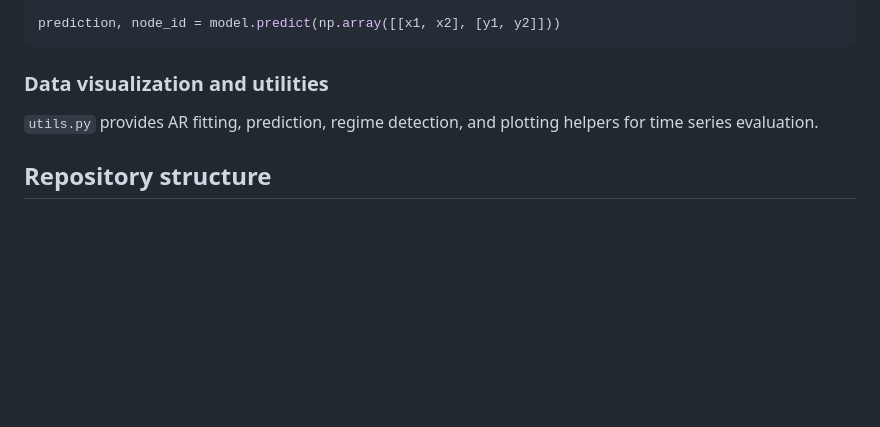
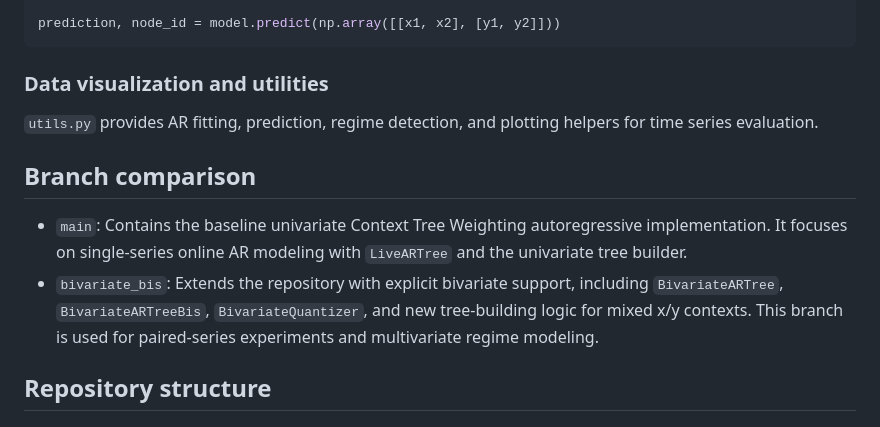
Before and after one commit to raphfaur/ctw, a Markdown page: README.md, the part around the change. Rendered like a GitHub page; blank space fills up the shorter version.

```diff
--- a/README.md
+++ b/README.md
@@ -117,6 +117,11 @@ prediction, node_id = model.predict(np.array([[x1, x2], [y1, y2]]))
 
 `utils.py` provides AR fitting, prediction, regime detection, and plotting helpers for time series evaluation.
 
+## Branch comparison
+
+- `main`: Contains the baseline univariate Context Tree Weighting autoregressive implementation. It focuses on single-series online AR modeling with `LiveARTree` and the univariate tree builder.
+- `bivariate_bis`: Extends the repository with explicit bivariate support, including `BivariateARTree`, `BivariateARTreeBis`, `BivariateQuantizer`, and new tree-building logic for mixed x/y contexts. This branch is used for paired-series experiments and multivariate regime modeling.
+
 ## Repository structure
 
 - `ctw/`
```
